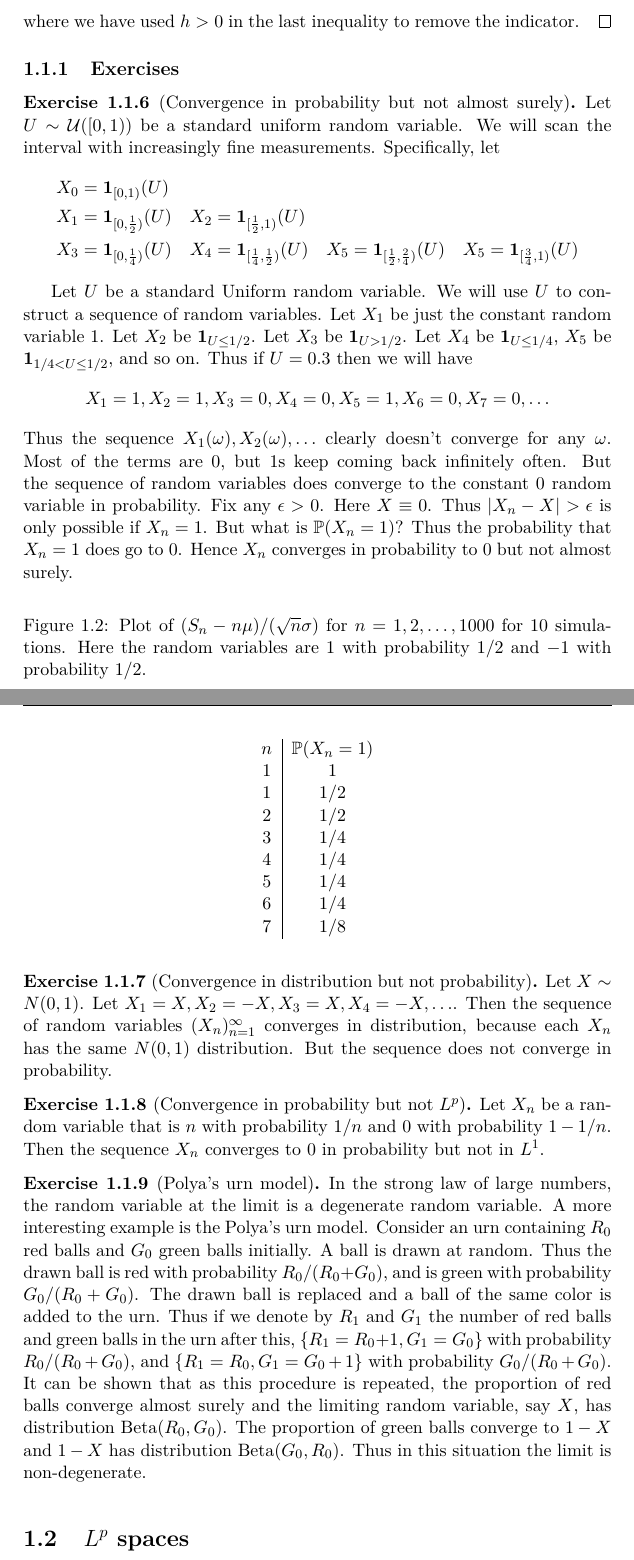
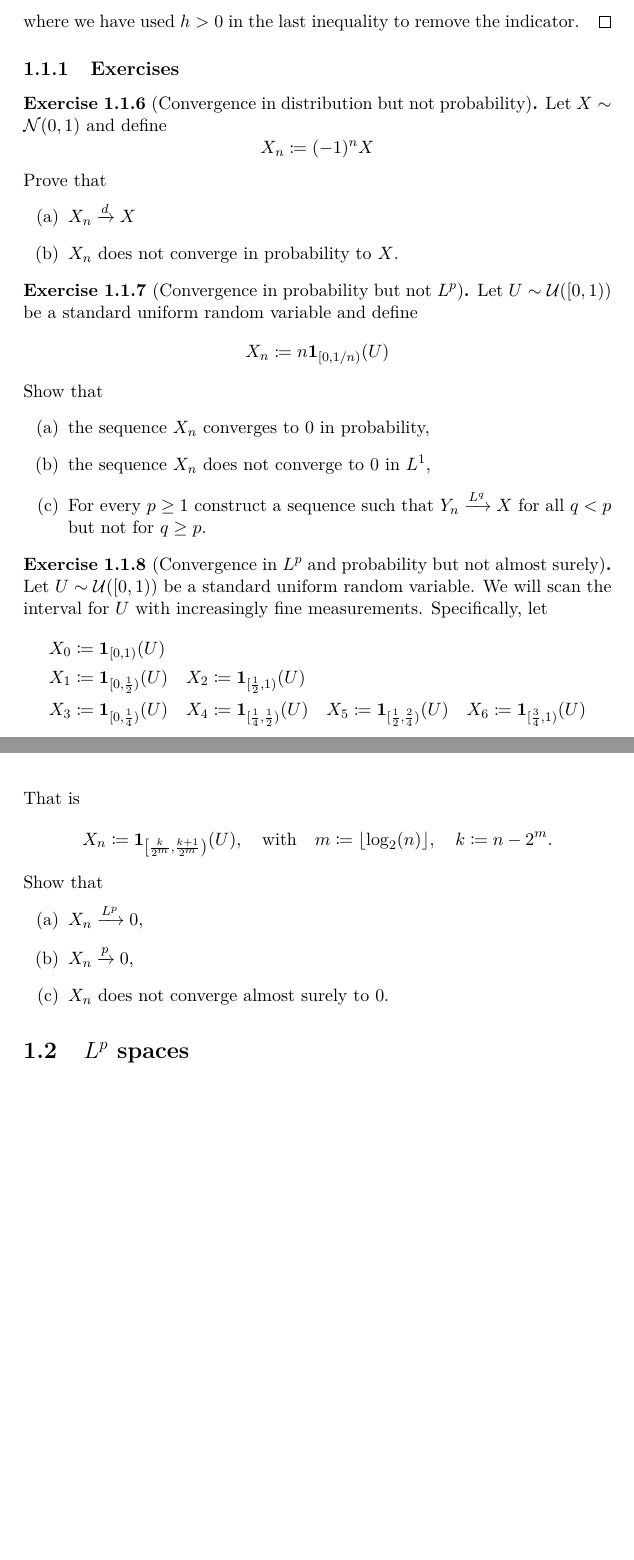
Before and after one commit to FelixBenning/Complements-prob-stat, a LaTeX thesis (Course Notes.tex, which reads macros.tex, packages.tex, sections/convergence.tex): two parts of pages 13 and 14 of 45 before the commit and two parts of pages 13 and 14 of 44 after it, joined at a grey line, cut so that both start at the same text, the shorter picture padded with empty space. Compiled offline with pdfLaTeX.

Commit message:
convergence exercises

```diff
--- a/Course Notes.tex
+++ b/Course Notes.tex
@@ -1,11 +1,9 @@
 \documentclass[11pt]{report}
 \input{packages.tex}
-\usepackage{tikz}
-\usepackage{subcaption}
+
 \input{macros.tex}
-% \usepackage[square,numbers]{natbib}
 
-\newcommand{\J}[2]{\frac{\partial x_{#1}}{\partial y_{#2}}}
+% \solutiontrue % set to true to show solutions, false to hide them
 
 \begin{document}
 
--- a/macros.tex
+++ b/macros.tex
@@ -15,6 +15,15 @@
 \theoremstyle{remark}
 \newtheorem{remark}[proposition]{Remark}
 %%
+
+%%% Solution
+
+
+%%% Prepare if solution
+\newif\ifsolution
+\NewDocumentEnvironment{solution}{O{Solution} +b}{\ifsolution \begin{proof}[#1] #2\end{proof}\fi}{}
+
+%%%
 
 \newcommand*{\dims}{d}
 
@@ -49,7 +58,7 @@
 \DeclareMathOperator{\iid}{iid}
 \newcommand*{\given}{\mid}
 
-\newcommand{\normal}[1]{{\color{blue}\boldsymbol{\mathcal{N}}}\left(#1\right)}
+\DeclarePairedDelimiterXPP{\normal}[1]{\mathcal{N}}{(}{)}{}{#1}
 \newcommand*{\uniform}{\mathcal{U}}
 \newcommand*{\Binomial}{\mathrm{Bin}}
 \newcommand*{\Poisson}{\mathrm{Poi}}
@@ -81,6 +90,7 @@
 % Numerical Analysis
 \newcommand*{\bigO}{\mathcal{O}}
 
+\newcommand{\J}[2]{\frac{\partial x_{#1}}{\partial y_{#2}}}
 
 %% =========== Color (use RGB for digital, CMYK for print) ==========
 
--- a/packages.tex
+++ b/packages.tex
@@ -30,6 +30,8 @@
 \usetikzlibrary{arrows.meta}
 % \pgfplotsset{compat=1.16}
 
+\usepackage{subcaption}
+
 %%% CODE
 \usepackage[ruled,linesnumbered]{algorithm2e}
 
--- a/sections/convergence.tex
+++ b/sections/convergence.tex
@@ -262,89 +262,225 @@
 
 \subsection{Exercises}
 
+\begin{exercise}[Convergence in distribution but not probability]
+    Let \(X\sim \normal{0,1}\) and define
+    \[
+        X_n \coloneq (-1)^n X
+    \]
+    Prove that
+    \begin{enumerate}[label=(\alph*)]
+        \item \(X_n \xrightarrow{d} X\)
+        \begin{solution}
+            Observe that the distribution of \(X\) is symmetric, that is
+            \[\begin{aligned}
+                \Pr(-X \le x) &= \Pr(X \ge -x)
+                \\
+                &= \int_{-x}^\infty \frac{1}{\sqrt{2\pi}} e^{-t^2/2} \, dt
+                \\
+                \overset{y=-t}&= \int_{-\infty}^x \frac{1}{\sqrt{2\pi}} e^{-y^2/2} \, dy
+                \\
+                &= \Pr(X \le x).
+            \end{aligned}
+            \]
+            Consequently, for any \(x \in \real\) we have \(\Pr(X_n \le x) = \Pr(X \le x)\).
+            In particular this implies \(\Pr(X_n \le x) \to \Pr(X \le x)\) for all \(x\).
+        \end{solution}
 
-\begin{exercise}[Convergence in probability but not almost surely]
+        \item \(X_n\) does not converge in probability to \(X\).
+        \begin{solution}
+            We have for \(\epsilon > 0\) and every odd \(n\)
+            \[\begin{aligned}
+                \Pr(|X_n - X| \ge \epsilon)
+                &= \Pr(2\abs{X} \ge \epsilon)
+                \\
+                &= \Prob[\big]{\abs{X} \ge \epsilon/2}
+                \\
+                &= 2\int_0^{\epsilon/2} \frac{1}{\sqrt{2\pi}} e^{-t^2/2} \, dt.
+                \\
+                &\ge 2 \frac{\epsilon}2 \frac{1}{\sqrt{2\pi}} e^{-(\frac{\epsilon}2)^2/2} >0.
+            \end{aligned}
+            \]
+            The sequence \(\Pr(|X_n - X| \ge \epsilon)\) thus does not converge to \(0\).
+        \end{solution}
+    \end{enumerate}
+\end{exercise}
+
+\begin{exercise}[Convergence in probability but not \(L^p\)]
+    Let \(U\sim \uniform([0,1))\) be a standard uniform random variable and define
+    \[
+        X_n \coloneq n \Indicator{[0, 1/n)}(U)
+    \]
+    Show that
+    \begin{enumerate}[label=(\alph*)]
+        \item the sequence $X_n$ converges to $0$ in probability,
+        \begin{solution}
+            We have for any \(\epsilon > 0\)
+            \[
+                \Pr(|X_n - 0| \ge \epsilon)
+                \le \Pr(X_n \neq 0)
+                = \Prob[\big]{U\le \tfrac1n}
+                = \tfrac1n
+                \to 0.
+                \qedhere
+            \]
+        \end{solution}
+
+        \item the sequence \(X_n\) does not converge to \(0\) in \(L^1\),
+        \begin{solution}
+            We have
+            \[
+                \Exp{|X_n - 0|}
+                = \Exp{X_n}
+                = n \cdot \Prob[\big]{U \in [0, 1/n)}
+                = n \cdot \frac1n
+                = 1 \not\to 0.
+                \qedhere
+            \]
+        \end{solution}
+
+        \item For every \(p \ge 1\) construct a sequence such that
+        \(Y_n\xrightarrow{L^q} X\) for all \(q < p\) but not for \(q \ge p\).
+        \begin{solution}
+            Define \(Y_n \coloneq X_n^{1/p}\) with \(X_n\) as above. Then
+            \[
+                \E[|Y_n - 0|^q] = \E[X_n^{q/p}] = n^{q/p} \cdot \Prob[\big]{U \in [0, 1/n)} = n^{q/p - 1}.
+            \]
+            This converges to \(0\) for all \(q < p\) but not for \(q \ge p\).
+        \end{solution}
+        \end{enumerate}
+\end{exercise}
+
+\begin{exercise}[Convergence in \(L^p\) and probability but not almost surely]
     Let \(U\sim \uniform([0,1))\) be a standard uniform random variable.
-    We will scan the interval with increasingly fine measurements. Specifically,
+    We will scan the interval for \(U\) with increasingly fine measurements. Specifically,
     let
     \begin{alignat*}{7}
-        X_0 &= \Indicator{[0,1)}(U)
+        X_0 &\coloneq \Indicator{[0,1)}(U)
         \\
-        X_1 &= \Indicator{[0,\frac12)}(U)
-        \quad & X_2 &= \Indicator{[\frac12, 1)}(U)
+        X_1 &\coloneq \Indicator{[0,\frac12)}(U)
+        \quad & X_2 &\coloneq \Indicator{[\frac12, 1)}(U)
         \\
-        X_3 &= \Indicator{[0, \frac14)}(U)
-        \quad & X_4 &= \Indicator{[\frac14, \frac12)}(U)
-        \quad & X_5 &= \Indicator{[\frac12, \frac24)}(U)
-        \quad & X_5 &= \Indicator{[\frac34, 1)}(U)
+        X_3 &\coloneq \Indicator{[0, \frac14)}(U)
+        \quad & X_4 &\coloneq \Indicator{[\frac14, \frac12)}(U)
+        \quad & X_5 &\coloneq \Indicator{[\frac12, \frac24)}(U)
+        \quad & X_6 &\coloneq \Indicator{[\frac34, 1)}(U)
     \end{alignat*}
+    That is
+    \[
+        X_n \coloneq \Indicator{\left[
+            \frac{k}{2^{m}}, \frac{k+1}{2^{m}}
+        \right)}(U),
+        \quad \text{with}\quad
+        m \coloneq \lfloor\log_2(n)\rfloor, \quad k \coloneq n - 2^m.
+    \]
+    Show that
+    \begin{enumerate}[label=(\alph*)]
+        \item \(X_n \xrightarrow{L^p} 0\),
+        \begin{solution}
+            We have for any \(p \ge 1\)
+            \[
+                \Exp{|X_n|^p} = \int_0^1 \Indicator{
+                    \left[\frac{k}{2^{m}}, \frac{k+1}{2^{m}} \right)
+                }(u) \, du
+                = \frac{1}{2^m} = 2^{-\lfloor \log_2(n) \rfloor} \to 0.
+            \]
+            Consequently, \(X_n \xrightarrow{L^p} 0\).
+        \end{solution}
 
+        \item \(X_n \xrightarrow{p} 0\),
+        \begin{solution}
+            \(X_n \xrightarrow{L^p} 0\) implies \(X_n \xrightarrow{p} 0\) by Theorem
+            \ref{thm: convergence implications} \ref{it: L1 to p}.
 
-Let $U$ be a standard Uniform random variable. We will use $U$ to construct a sequence of random variables. Let $X_1$ be just the constant random variable $1$. Let $X_2$ be $\Indicator{U\leq 1/2}$. Let $X_3$ be
-$\Indicator{U>1/2}$. Let $X_4$ be $\Indicator{U\leq 1/4}$, $X_5$ be $\Indicator{1/4<U\leq 1/2}$, and so on. Thus if $U=0.3$ then we will have
-\[
-X_1=1,X_2=1,X_3=0,X_4=0,X_5=1,X_6=0,X_7=0,\ldots
-\]
-Thus the sequence $X_1(\omega),X_2(\omega),\ldots$ clearly doesn't converge for any $\omega$. Most of the terms are $0$, but $1$s keep coming back infinitely often. But the sequence of random variables
-does converge to the constant $0$ random variable in probability. Fix any $\epsilon>0$. Here $X\equiv 0$. Thus $|X_n-X|>\epsilon$ is only possible if $X_n=1$. But what is $\Prob*{X_n=1}$?
-\begin{table}[h]
-\centering
-\begin{tabular}{c|c}
-$n$  & $\Prob*{X_n=1}$ \\
-$1$  & $1$\\
-$1$  & $1/2$\\
-$2$  & $1/2$\\
-$3$  & $1/4$\\
-$4$  & $1/4$\\
-$5$  & $1/4$\\
-$6$  & $1/4$\\
-$7$  & $1/8$\\
-\end{tabular}
-\end{table}
-Thus the probability that $X_n=1$ does go to $0$. Hence $X_n$
-converges in probability to $0$ but not almost surely.
+            Alternatively:
+            \[
+                \Prob[\bigl]{|X_n - 0| \ge \epsilon}
+                = \Prob{X_n = 1}
+                = 2^{-\lfloor \log_2(n) \rfloor} \to 0.
+            \]
+            for any \(\epsilon \in (0,1]\) and \(\Prob[\bigl]{|X_n - 0| \ge
+            \epsilon}=0\) for \(\epsilon > 1\).
+        \end{solution}
+
+        \item \(X_n\) does not converge almost surely to \(0\).
+        \begin{solution}
+            Choose any \(\omega \in \Set{U\in [0,1)}\). We will show that there exists an
+            \(\epsilon > 0\), specifically any \(\epsilon < 1\) such that
+            \(|X_n(\omega) - 0| \ge \epsilon\) for infinitely many \(n\).
+            Since we show this for any \(\omega\in \Set{U\in [0,1)}\), this would imply
+            \[
+                \Prob{X_n \not\to 0} \ge \Prob{U \in [0,1)} = 1.
+            \]
+            For any \(N\in \nat\) the task is consequently to find \(n\ge N\)
+            such that \(X_n(\omega) = 1\). Let \(m \coloneq \lfloor \log_2(N) \rfloor + 1\).
+            Then there exists a \(k \in \{0, \ldots, 2^m-1\}\) such that
+            \[
+                \frac{k}{2^m} \le U(\omega) < \frac{k+1}{2^m}.
+            \]
+            Consequently, for \(n = 2^m + k\) we have \(n \ge N\) and
+            \[
+                X_n(\omega) = \Indicator{\left[
+                    \frac{k}{2^{m}}, \frac{k+1}{2^{m}}
+                \right)}(U(\omega)) = 1.
+                \qedhere
+            \]
+        \end{solution}
+    \end{enumerate}
 \end{exercise}
 
 
-\begin{figure}[h]
-\centering
-% \includegraphics[width=\linewidth]{Figures/RplotCLT.png}
- \caption{
-    Plot of $(S_n-n\mu)/(\sqrt{n}\sigma)$ for $n=1,2,\ldots,1000$ for $10$
-    simulations. Here the random variables are $1$ with probability $1/2$ and
-    $-1$ with probability $1/2$.
-}
-\end{figure}
 
+% \begin{exercise}[Polya's urn model]
+%     In the strong law of large numbers, the random variable at the limit is a
+%     degenerate random variable. A more interesting example is the Polya's urn model.
+%     Consider an urn containing $R_0$ red balls and $G_0$ green balls initially. A
+%     ball is drawn at random. Thus the drawn ball is red with probability
+%     $R_0/(R_0+G_0)$, and is green with probability $G_0/(R_0+G_0)$. The drawn ball
+%     is replaced and a ball of the same color is added to the urn. Thus if we denote
+%     by $R_1$ and $G_1$ the number of red balls and green balls in the urn after
+%     this, $\{R_1=R_0+1,G_1=G_0\}$ with probability $R_0/(R_0+G_0)$, and
+%     $\{R_1=R_0,G_1=G_0+1\}$ with probability $G_0/(R_0+G_0)$. It can be shown that
+%     as this procedure is repeated, the proportion of red balls converge almost
+%     surely and the limiting random variable, say $X$, has distribution
+%     $\mathrm{Beta}(R_0,G_0)$. The proportion of green balls converge to $1-X$ and
+%     $1-X$ has distribution $\mathrm{Beta}(G_0,R_0)$. Thus in this situation the
+%     limit is non-degenerate.
+% \end{exercise}
 
+% % \begin{lstlisting}
+% % Polya <- function(N,M){
+% % r = 1
+% % g = 1
+% % p = ggplot() +
+% %   xlim(0, N) +
+% %   ylim(0, 1) +
+% %   xlab("n") +
+% %   ylab(TeX("$\\frac{R_n}{R_n+G_n}$")) +
+% %   ggtitle("Plot of Proportion of Red Balls") +
+% %   theme(axis.title.y = element_text(angle = 0, vjust = 0.5)) +
+% %   theme(plot.title = element_text(hjust = 0.5))
+% % for(m in 1:M){
+% %   g.seq = numeric(N)
+% %   r.seq = numeric(N)
+% %   r.seq[1] = r
+% %   g.seq[1] = g
+% %   for(i in 2:N){
+% %     U = runif(1)
+% %     if(U<r.seq[i-1]/(r.seq[i-1]+g.seq[i-1])){
+% %       r.seq[i] = r.seq[i-1]+1
+% %       g.seq[i] = g.seq[i-1]
+% %     }
+% %     else
+% %     {
+% %       r.seq[i] = r.seq[i-1]
+% %       g.seq[i] = g.seq[i-1] + 1
+% %     }
+% %   }
+% %   r.prop.seq = r.seq/(r.seq+g.seq)
+% %   df = data.frame(x=1:N,y=r.prop.seq)
+% %   p = p + geom_line(data=df, aes(x=x,y=y), color=m)
+% %   }
+% %   return(p)
+% % }
+% % \end{lstlisting}
 
-\begin{exercise}[Convergence in distribution but not probability]
-    Let $X\sim N(0,1)$. Let $X_1=X,X_2=-X,X_3=X,X_4=-X,\ldots$. Then the sequence of
-    random variables $(X_n)_{n=1}^\infty$ converges in distribution, because each
-    $X_n$ has the same $N(0,1)$ distribution. But the sequence does not converge in
-    probability.
-\end{exercise}
-
-
-\begin{exercise}[Convergence in probability but not \(L^p\)]
-    Let $X_n$ be a random variable that is $n$ with probability $1/n$ and $0$ with
-    probability $1-1/n$. Then the sequence $X_n$ converges to $0$ in probability but
-    not in $L^1$.
-\end{exercise}
-
-\begin{exercise}[Polya's urn model]
-    In the strong law of large numbers, the random variable at the limit is a
-    degenerate random variable. A more interesting example is the Polya's urn model.
-    Consider an urn containing $R_0$ red balls and $G_0$ green balls initially. A
-    ball is drawn at random. Thus the drawn ball is red with probability
-    $R_0/(R_0+G_0)$, and is green with probability $G_0/(R_0+G_0)$. The drawn ball
-    is replaced and a ball of the same color is added to the urn. Thus if we denote
-    by $R_1$ and $G_1$ the number of red balls and green balls in the urn after
-    this, $\{R_1=R_0+1,G_1=G_0\}$ with probability $R_0/(R_0+G_0)$, and
-    $\{R_1=R_0,G_1=G_0+1\}$ with probability $G_0/(R_0+G_0)$. It can be shown that
-    as this procedure is repeated, the proportion of red balls converge almost
-    surely and the limiting random variable, say $X$, has distribution
-    $\mathrm{Beta}(R_0,G_0)$. The proportion of green balls converge to $1-X$ and
-    $1-X$ has distribution $\mathrm{Beta}(G_0,R_0)$. Thus in this situation the
-    limit is non-degenerate.
-\end{exercise}
@@ -394,5 +487,10 @@ converges in probability to $0$ but not almost surely.
-    \label{fig:enter-label}
-\end{figure}
+% \begin{figure}[h]
+%     \centering
+%     % \includegraphics[width=\linewidth]{Figures/Rplot02.png}
+%     \caption{Plot of $R_n/(R_n+G_n)$ for $n=1,2,\ldots,1000$. Here $R_0=1,G_0=1$. $10$ simulations are shown. In all cases the proportions approach a limit, and the limiting random variable
+%     is non-degenerate. The limit is clearly different for the different simulations.}
+%     \label{fig:enter-label}
+% \end{figure}
 
 
 
```
Also changed, not shown: ms.tex (deleted, +0 -29 lines), sections/convergence.tex (63 more changed lines).
